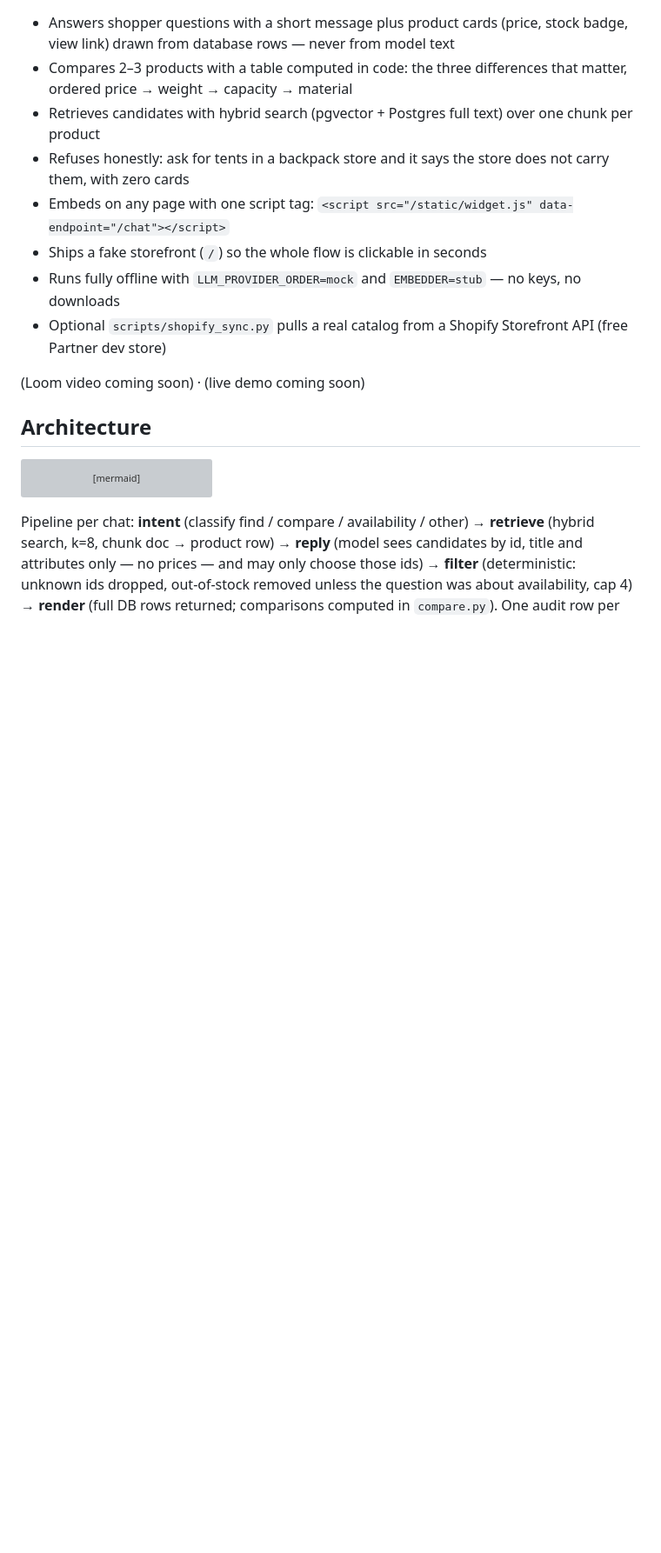
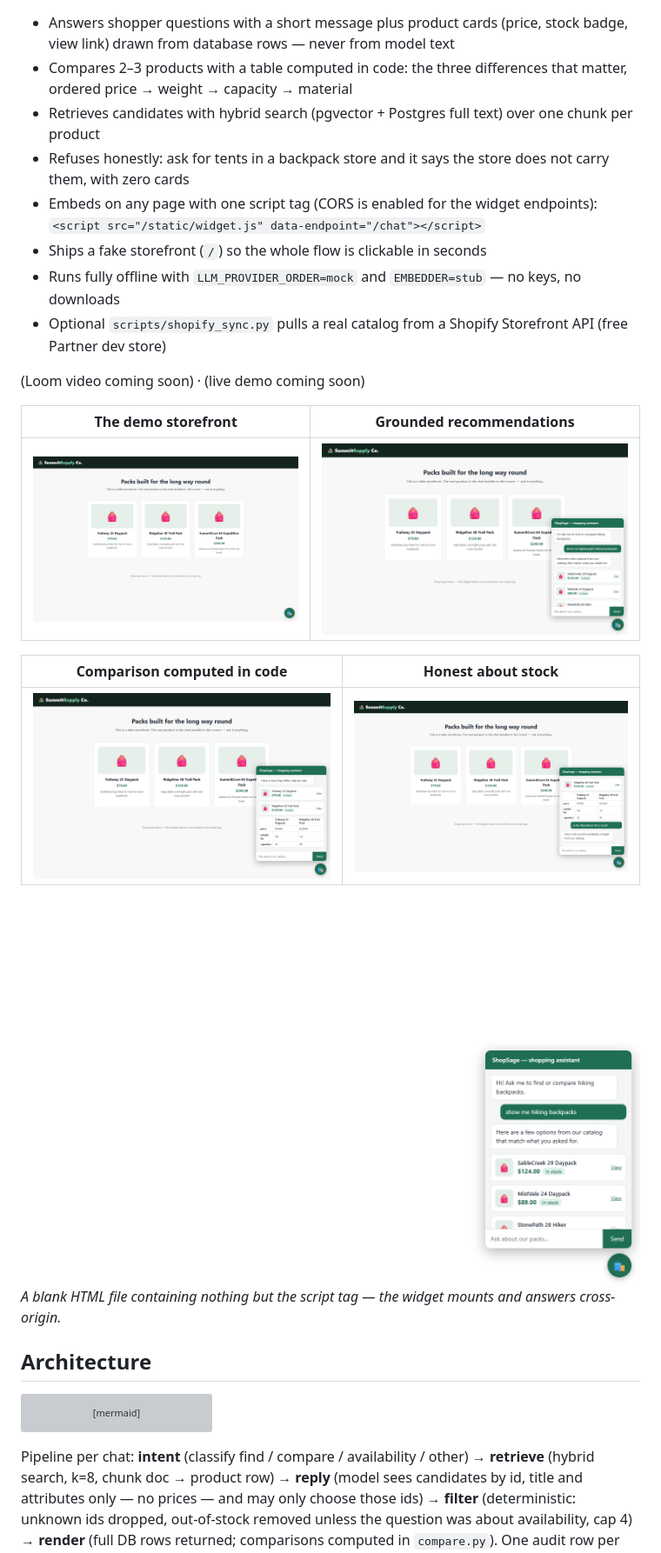
Before and after one commit to AbuBaker91-hub/shopsage, a Markdown page: README.md, the part around the change. Shown at 87% size. Drawn GitHub-style; pictures changed too: docs/screenshots/01-storefront.png (added), docs/screenshots/03-recommendations.png (added), docs/screenshots/04-compare-table.png (added); blank space fills up the shorter version; grey boxes are pictures that could not be loaded.

```diff
--- a/README.md
+++ b/README.md
@@ -10,12 +10,23 @@ Store owners want a chat assistant, but off-the-shelf bots invent products, quot
 - Compares 2–3 products with a table computed in code: the three differences that matter, ordered price → weight → capacity → material
 - Retrieves candidates with hybrid search (pgvector + Postgres full text) over one chunk per product
 - Refuses honestly: ask for tents in a backpack store and it says the store does not carry them, with zero cards
-- Embeds on any page with one script tag: `<script src="/static/widget.js" data-endpoint="/chat"></script>`
+- Embeds on any page with one script tag (CORS is enabled for the widget endpoints): `<script src="/static/widget.js" data-endpoint="/chat"></script>`
 - Ships a fake storefront (`/`) so the whole flow is clickable in seconds
 - Runs fully offline with `LLM_PROVIDER_ORDER=mock` and `EMBEDDER=stub` — no keys, no downloads
 - Optional `scripts/shopify_sync.py` pulls a real catalog from a Shopify Storefront API (free Partner dev store)
 
 (Loom video coming soon) · (live demo coming soon)
+
+| The demo storefront | Grounded recommendations |
+| --- | --- |
+| ![Fake storefront with the widget launcher](docs/screenshots/01-storefront.png) | ![Product cards with DB prices and stock badges](docs/screenshots/03-recommendations.png) |
+
+| Comparison computed in code | Honest about stock |
+| --- | --- |
+| ![Three-row compare table with DB values](docs/screenshots/04-compare-table.png) | ![Out of stock badge, no purchase link](docs/screenshots/05-out-of-stock.png) |
+
+![The widget mounted on a blank page by a single script tag](docs/screenshots/07-embed-one-script-tag.png)
+*A blank HTML file containing nothing but the script tag — the widget mounts and answers cross-origin.*
 
 ## Architecture
 
```
Also changed, not shown: 1 other file.
